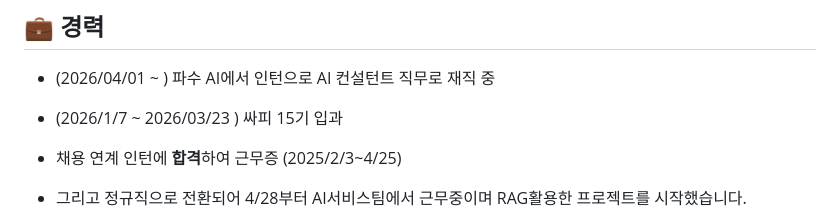
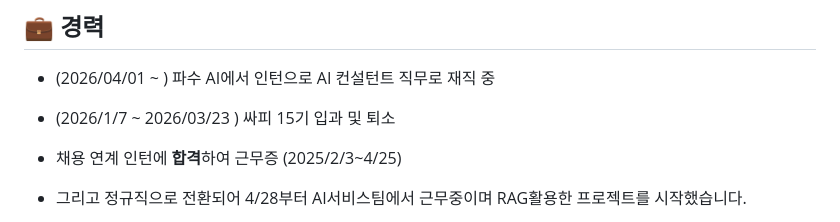
Before and after one commit to 10wook/10wook, a Markdown page: README.md, the part around the change. GitHub-like rendering.

```diff
--- a/README.md
+++ b/README.md
@@ -7,7 +7,7 @@
 ## 💼 **경력**
 - (2026/04/01 ~ ) 파수 AI에서 인턴으로 AI 컨설턴트 직무로 재직 중
 
-- (2026/1/7 ~ 2026/03/23 ) 싸피 15기 입과
+- (2026/1/7 ~ 2026/03/23 ) 싸피 15기 입과 및 퇴소
 
 - 채용 연계 인턴에 **합격**하여 근무증 (2025/2/3~4/25)
 - 그리고 정규직으로 전환되어 4/28부터 AI서비스팀에서 근무중이며 RAG활용한 프로젝트를 시작했습니다.
```
